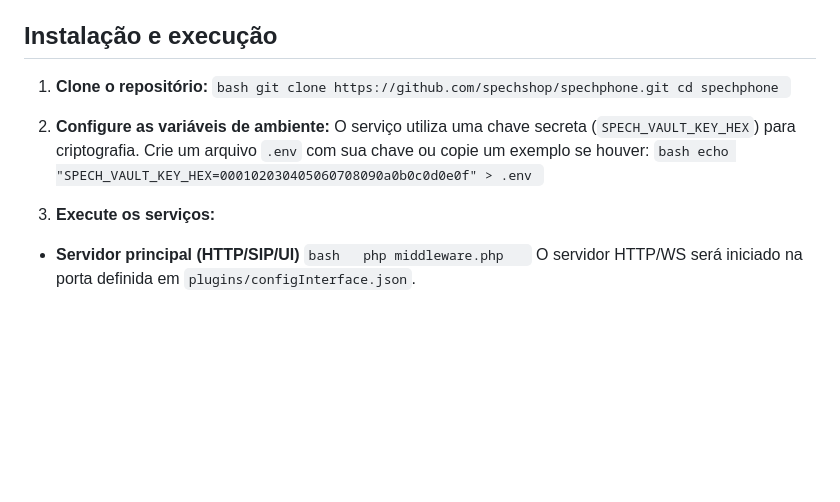
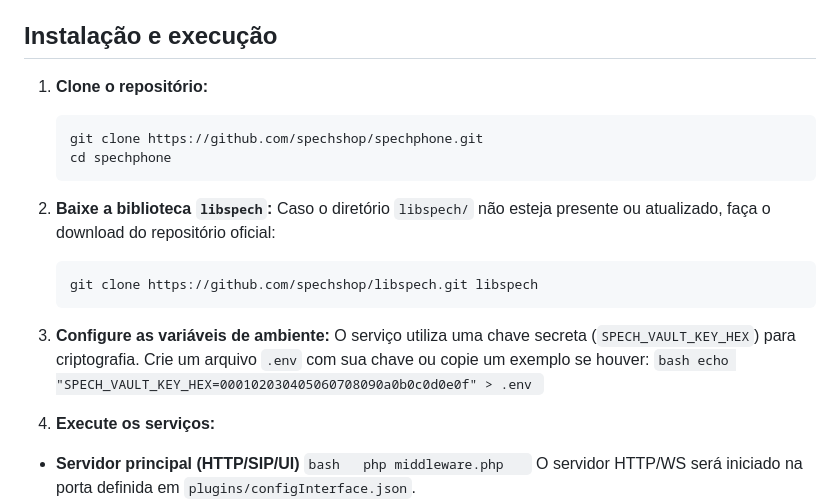
Before and after one commit to spechshop/softphone, a Markdown page: README.md, the part around the change. Drawn GitHub-style; blank space fills up the shorter version.

Commit message:
Atualize instruções de instalação e execução no README
### Problema
As instruções de instalação e execução no `README.md` estavam incompletas e mal formatadas, dificultando o entendimento e a reprodução dos passos pelos usuários.

### Solução
- Ajustada a formatação dos comandos para maior legibilidade.
- Adicionada instrução específica para o download do repositório `libspech` caso não esteja presente ou atualizado.

### Mudanças relevantes
- Alterado: Formatação dos comandos no `README.md` para blocos de código com estilo consistente.
- Adicionado: Instrução para clonar a biblioteca `libspech` no passo de instalação.

### Impactos, riscos ou limitações
Nenhum efeito colateral conhecido até o momento.

````diff
--- a/README.md
+++ b/README.md
@@ -70,14 +70,23 @@ com corrotinas para I/O assíncrono.
 ## Instalação e execução
 
 1. **Clone o repositório:**
-   ```bash git clone https://github.com/spechshop/spechphone.git cd spechphone ```
+   ```bash
+   git clone https://github.com/spechshop/spechphone.git
+   cd spechphone
+   ```
 
-2. **Configure as variáveis de ambiente:**
+2. **Baixe a biblioteca `libspech`:**
+   Caso o diretório `libspech/` não esteja presente ou atualizado, faça o download do repositório oficial:
+   ```bash
+   git clone https://github.com/spechshop/libspech.git libspech
+   ```
+
+3. **Configure as variáveis de ambiente:**
    O serviço utiliza uma chave secreta (`SPECH_VAULT_KEY_HEX`) para criptografia. Crie um arquivo `.env` com sua chave
    ou copie um exemplo se houver:
    ```bash echo "SPECH_VAULT_KEY_HEX=000102030405060708090a0b0c0d0e0f" > .env ```
 
-3. **Execute os serviços:**
+4. **Execute os serviços:**
 
 - **Servidor principal (HTTP/SIP/UI)**      ```bash   php middleware.php   ```   O servidor HTTP/WS será iniciado na
   porta definida em   `plugins/configInterface.json`.
````
